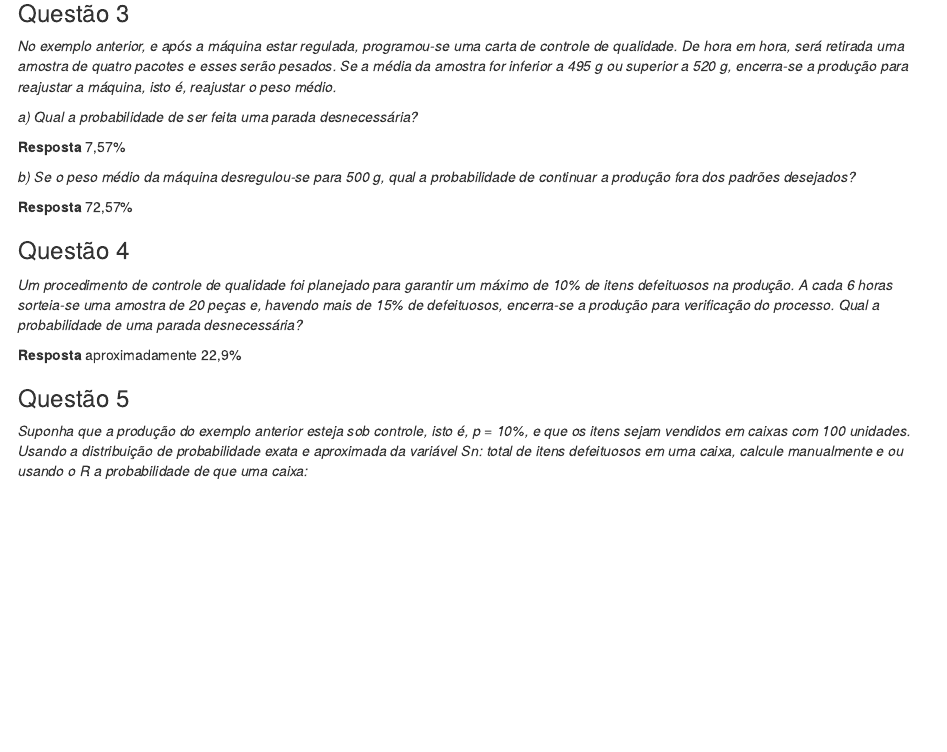
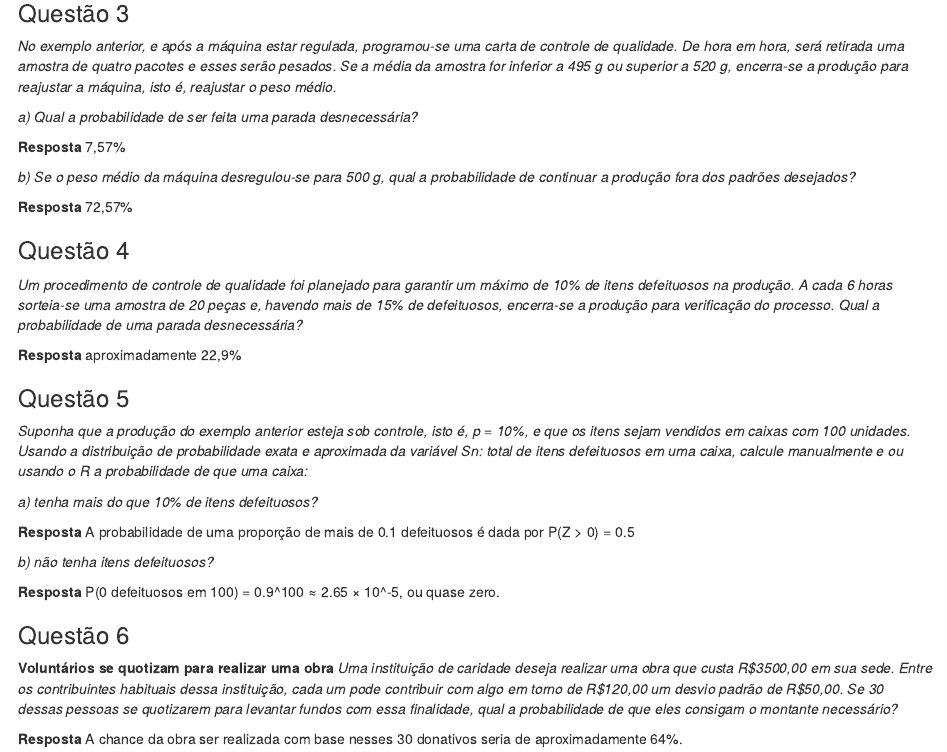
Before and after one commit to gustavolbs/estatistica-ufcg-2021.2, an R Markdown document (Lista4/Lista4.Rmd): the page in a window 1100 px wide, from 710 px down. Rendered offline with R 4.5, knitr and Pandoc, with nearby package versions.

Commit message:
adicionado q5 e q6

```diff
--- a/Lista4/Lista4.Rmd
+++ b/Lista4/Lista4.Rmd
@@ -60,3 +60,17 @@ _Um procedimento de controle de qualidade foi planejado para garantir um máximo
 
 ### Questão 5
 _Suponha que a produção do exemplo anterior esteja sob controle, isto é, p = 10%, e que os itens sejam vendidos em caixas com 100 unidades. Usando a distribuição de probabilidade exata e aproximada da variável Sn: total de itens defeituosos em uma caixa, calcule manualmente e ou usando o R a probabilidade de que uma caixa:_
+
+_a) tenha mais do que 10% de itens defeituosos? _
+
+**Resposta** A probabilidade de uma proporção de mais de 0.1 defeituosos é dada por P(Z > 0) = 0.5
+
+_b) não tenha itens defeituosos?_
+
+**Resposta** P(0 defeituosos em 100) = 0.9^100 ≈ 2.65 × 10^-5, ou quase zero.
+
+### Questão 6
+**Voluntários se quotizam para realizar uma obra**
+_Uma instituição de caridade deseja realizar uma obra que custa R$3500,00 em sua sede. Entre os contribuintes habituais dessa instituição, cada um pode contribuir com algo em torno de R$120,00 um desvio padrão de R$50,00. Se 30 dessas pessoas se quotizarem para levantar fundos com essa finalidade, qual a probabilidade de que eles consigam o montante necessário?_
+
+**Resposta** A chance da obra ser realizada com base nesses 30 donativos seria de aproximadamente 64%.
```
